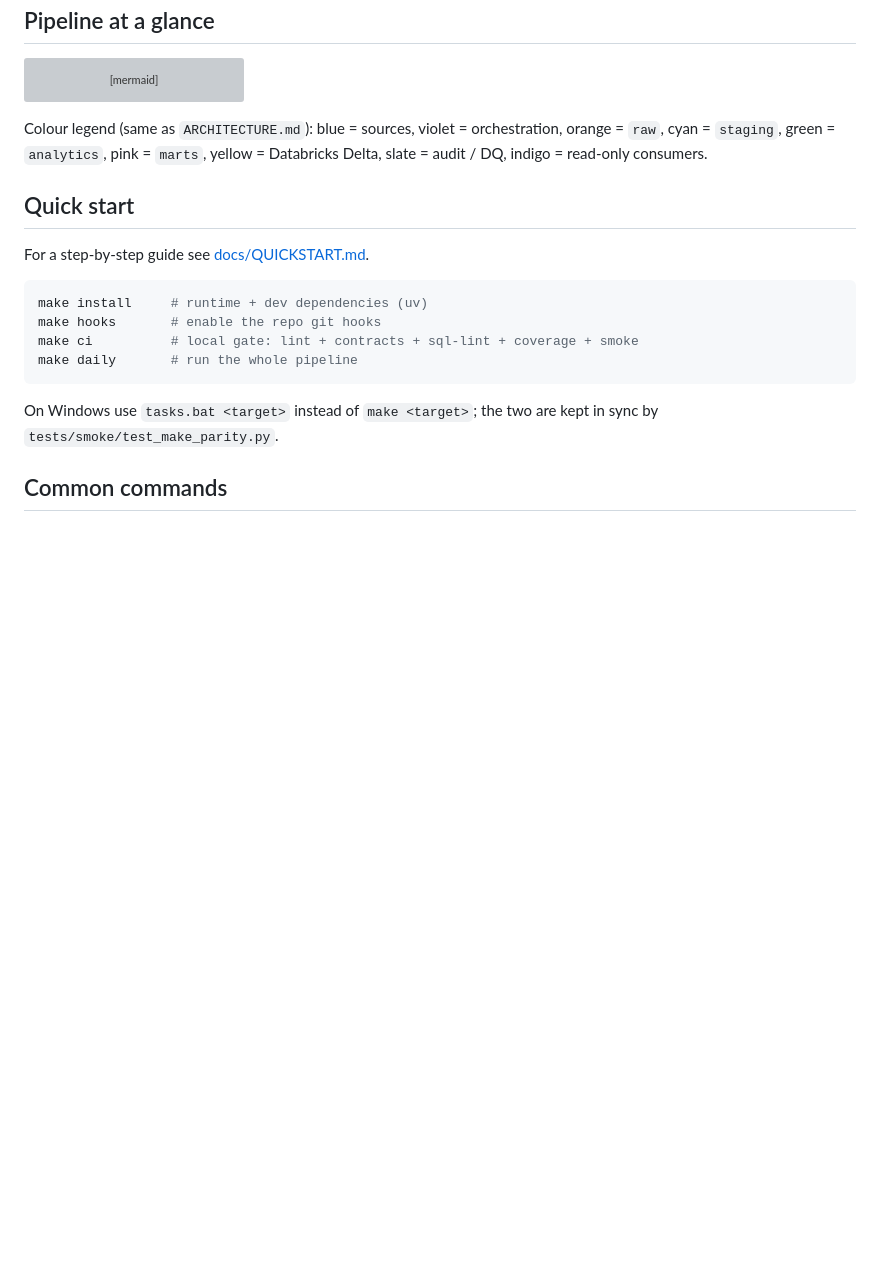
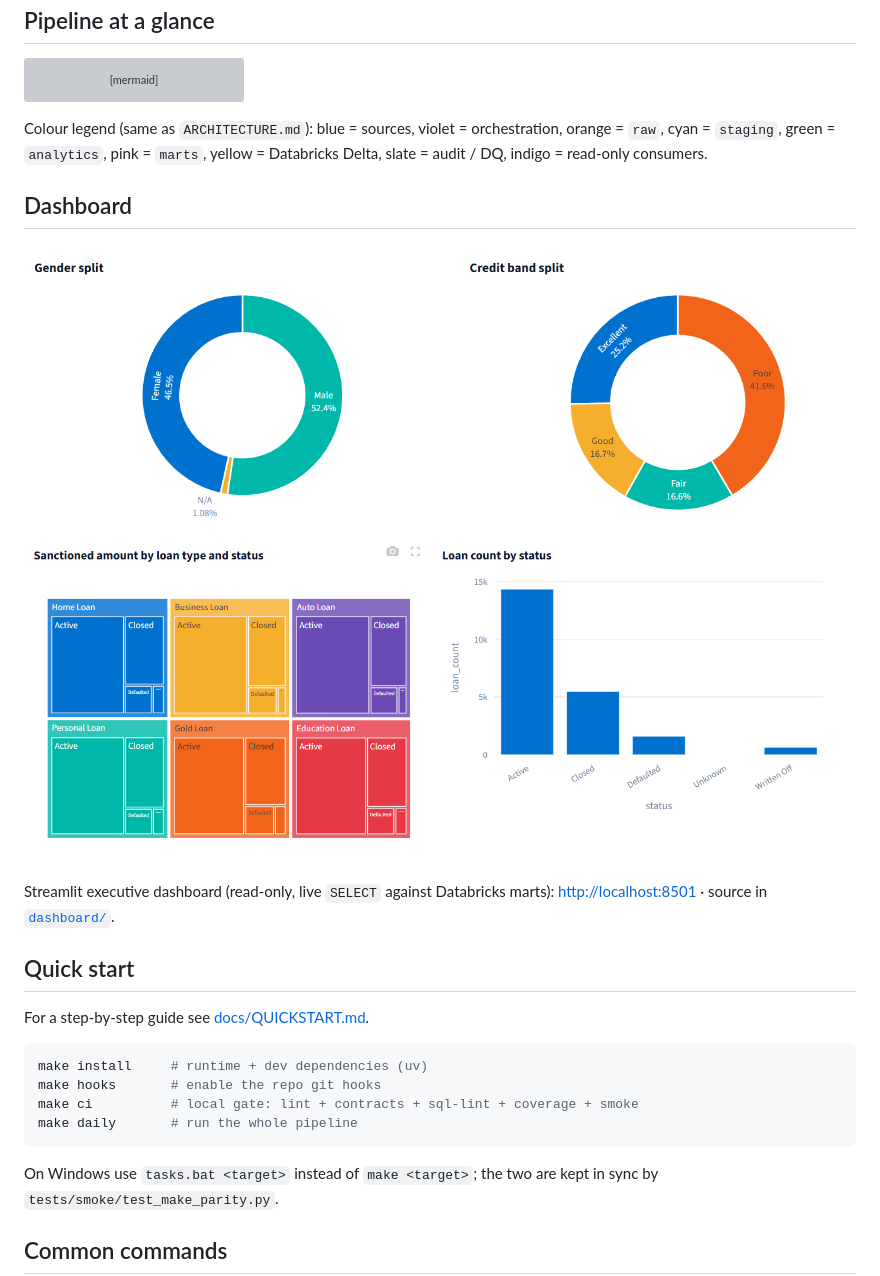
Before and after one commit to Nitinx12/Banking-Delta-Lakehouse, a Markdown page: README.md, the part around the change. Rendered like a GitHub page; blank space fills up the shorter version; grey boxes are pictures that could not be loaded.

Commit message:
docs: add dashboard images and link to README

```diff
--- a/README.md
+++ b/README.md
@@ -94,6 +94,14 @@ Colour legend (same as `ARCHITECTURE.md`): blue = sources, violet = orchestratio
 orange = `raw`, cyan = `staging`, green = `analytics`, pink = `marts`,
 yellow = Databricks Delta, slate = audit / DQ, indigo = read-only consumers.
 
+## Dashboard
+
+![Dashboard overview](assets/images/dashboard_image1.png)
+![Dashboard detail](assets/images/dashboard_image2.png)
+
+Streamlit executive dashboard (read-only, live `SELECT` against Databricks marts):
+[http://localhost:8501](http://localhost:8501) · source in [`dashboard/`](dashboard/README.md).
+
 ## Quick start
 
 For a step-by-step guide see [docs/QUICKSTART.md](docs/QUICKSTART.md).
```
